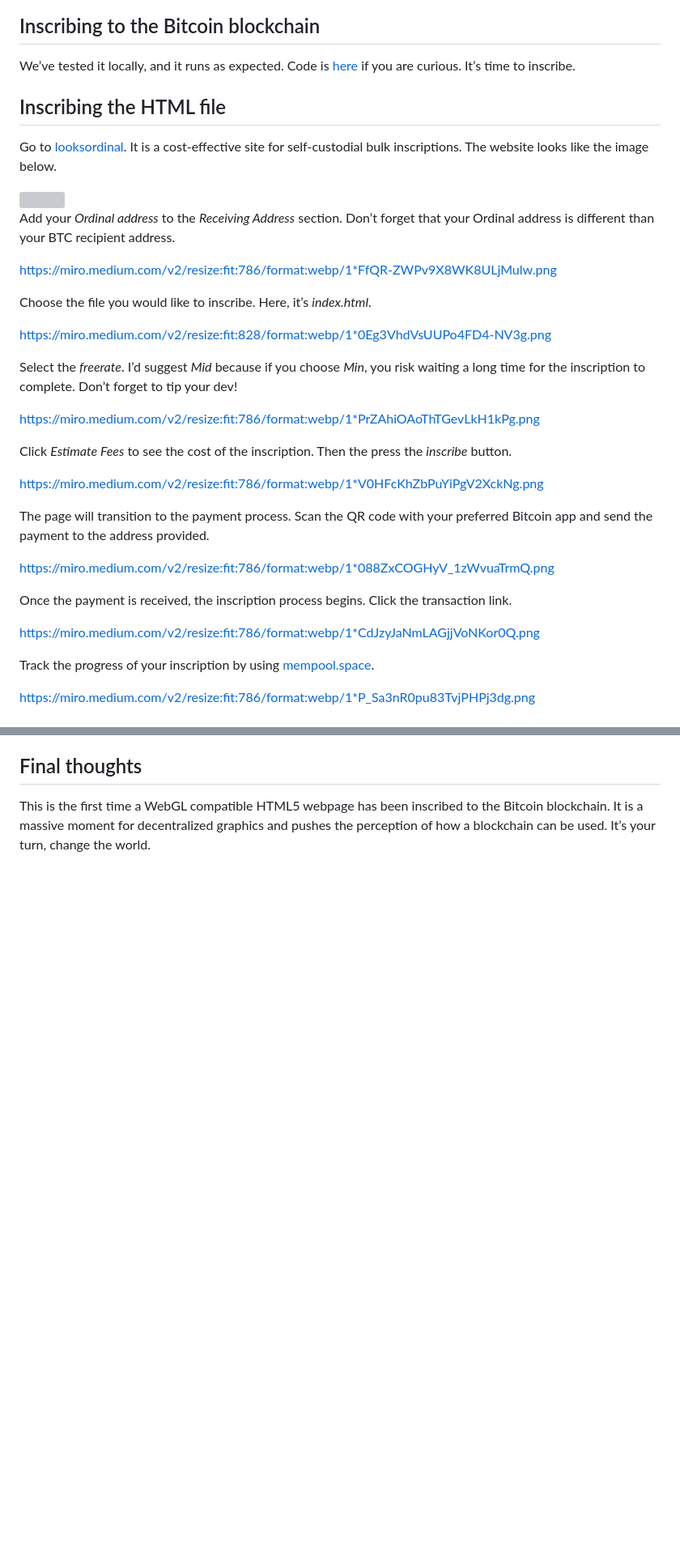
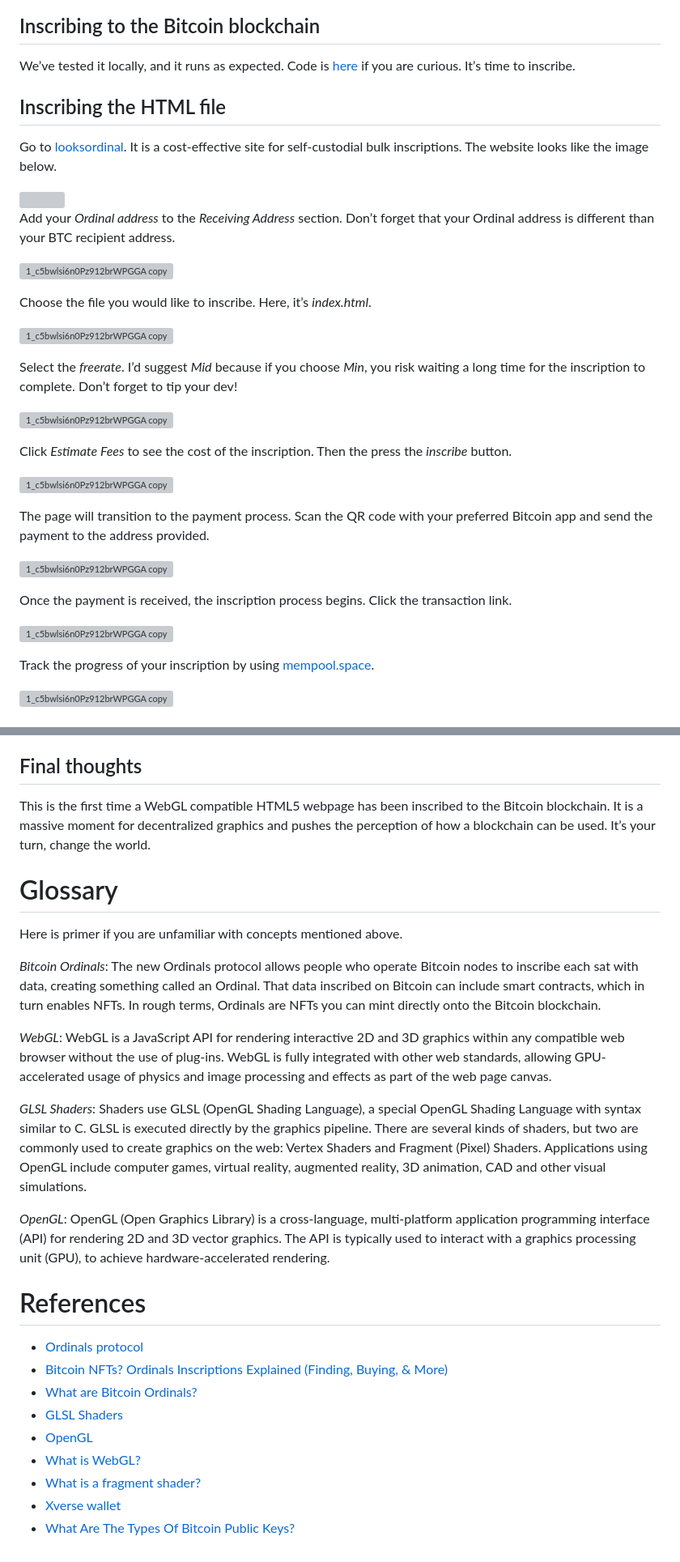
Before and after one commit to vondas-network/webglo, a Markdown page: README.md, 2 parts joined by grey strips. Shown at 81% size. GitHub-like rendering; blank space fills up the shorter version; grey boxes are pictures that could not be loaded.

```diff
--- a/README.md
+++ b/README.md
@@ -328,37 +336,36 @@ IMAGE
 
 We’ve tested it locally, and it runs as expected. Code is [here](https://gist.github.com/cskonopka/6f00d256ad42413ce6e3c28d8410aef0) if you are curious. It’s time to inscribe.
 
-
 ## Inscribing the HTML file
 Go to [looksordinal](https://looksordinal.com/). It is a cost-effective site for self-custodial bulk inscriptions. The website looks like the image below.
 
-  <img height="60%" width="60%" src="https://miro.medium.com/v2/resize:fit:786/format:webp/1*gLEiaEzNXRz4a_0imbQFYg.png"/>
+<img height="60%" width="60%" src="https://miro.medium.com/v2/resize:fit:786/format:webp/1*gLEiaEzNXRz4a_0imbQFYg.png"/>
 
 Add your _Ordinal address_ to the _Receiving Address_ section. Don’t forget that your Ordinal address is different than your BTC recipient address.
 
-https://miro.medium.com/v2/resize:fit:786/format:webp/1*FfQR-ZWPv9X8WK8ULjMulw.png
+![1_c5bwlsi6n0Pz912brWPGGA copy](https://miro.medium.com/v2/resize:fit:786/format:webp/1*FfQR-ZWPv9X8WK8ULjMulw.png)
 
 Choose the file you would like to inscribe. Here, it’s _index.html_.
 
-https://miro.medium.com/v2/resize:fit:828/format:webp/1*0Eg3VhdVsUUPo4FD4-NV3g.png
+![1_c5bwlsi6n0Pz912brWPGGA copy](https://miro.medium.com/v2/resize:fit:828/format:webp/1*0Eg3VhdVsUUPo4FD4-NV3g.png)
 
 Select the _freerate_. I’d suggest _Mid_ because if you choose _Min_, you risk waiting a long time for the inscription to complete. Don’t forget to tip your dev!
 
-https://miro.medium.com/v2/resize:fit:786/format:webp/1*PrZAhiOAoThTGevLkH1kPg.png
+![1_c5bwlsi6n0Pz912brWPGGA copy](https://miro.medium.com/v2/resize:fit:786/format:webp/1*PrZAhiOAoThTGevLkH1kPg.png)
 
 Click _Estimate Fees_ to see the cost of the inscription. Then the press the _inscribe_ button.
 
-https://miro.medium.com/v2/resize:fit:786/format:webp/1*V0HFcKhZbPuYiPgV2XckNg.png
+![1_c5bwlsi6n0Pz912brWPGGA copy](https://miro.medium.com/v2/resize:fit:786/format:webp/1*V0HFcKhZbPuYiPgV2XckNg.png)
 
 The page will transition to the payment process. Scan the QR code with your preferred Bitcoin app and send the payment to the address provided.
 
-https://miro.medium.com/v2/resize:fit:786/format:webp/1*088ZxCOGHyV_1zWvuaTrmQ.png
+![1_c5bwlsi6n0Pz912brWPGGA copy](https://miro.medium.com/v2/resize:fit:786/format:webp/1*088ZxCOGHyV_1zWvuaTrmQ.png)
 
 Once the payment is received, the inscription process begins. Click the transaction link.
 
-https://miro.medium.com/v2/resize:fit:786/format:webp/1*CdJzyJaNmLAGjjVoNKor0Q.png
+![1_c5bwlsi6n0Pz912brWPGGA copy](https://miro.medium.com/v2/resize:fit:786/format:webp/1*CdJzyJaNmLAGjjVoNKor0Q.png)
 
 Track the progress of your inscription by using [mempool.space](https://mempool.space/).
 
-https://miro.medium.com/v2/resize:fit:786/format:webp/1*P_Sa3nR0pu83TvjPHPj3dg.png
+![1_c5bwlsi6n0Pz912brWPGGA copy](https://miro.medium.com/v2/resize:fit:786/format:webp/1*P_Sa3nR0pu83TvjPHPj3dg.png)
 
@@ -365,3 +377,26 @@ https://miro.medium.com/v2/resize:fit:786/format:webp/1*P_Sa3nR0pu83TvjPHPj3dg.p
 
 ## Final thoughts
 This is the first time a WebGL compatible HTML5 webpage has been inscribed to the Bitcoin blockchain. It is a massive moment for decentralized graphics and pushes the perception of how a blockchain can be used. It’s your turn, change the world.
+
+# Glossary
+
+Here is primer if you are unfamiliar with concepts mentioned above.
+
+_Bitcoin Ordinals_: The new Ordinals protocol allows people who operate Bitcoin nodes to inscribe each sat with data, creating something called an Ordinal. That data inscribed on Bitcoin can include smart contracts, which in turn enables NFTs. In rough terms, Ordinals are NFTs you can mint directly onto the Bitcoin blockchain.
+
+_WebGL_: WebGL is a JavaScript API for rendering interactive 2D and 3D graphics within any compatible web browser without the use of plug-ins. WebGL is fully integrated with other web standards, allowing GPU-accelerated usage of physics and image processing and effects as part of the web page canvas.
+
+_GLSL Shaders_: Shaders use GLSL (OpenGL Shading Language), a special OpenGL Shading Language with syntax similar to C. GLSL is executed directly by the graphics pipeline. There are several kinds of shaders, but two are commonly used to create graphics on the web: Vertex Shaders and Fragment (Pixel) Shaders. Applications using OpenGL include computer games, virtual reality, augmented reality, 3D animation, CAD and other visual simulations.
+
+_OpenGL_: OpenGL (Open Graphics Library) is a cross-language, multi-platform application programming interface (API) for rendering 2D and 3D vector graphics. The API is typically used to interact with a graphics processing unit (GPU), to achieve hardware-accelerated rendering.
+
+# References
+- [Ordinals protocol](https://github.com/casey/ord/blob/master/bip.mediawiki)
+- [Bitcoin NFTs? Ordinals Inscriptions Explained (Finding, Buying, & More)](https://nftnow.com/guides/bitcoin-nfts-ordinals-inscriptions-explained-finding-buying-more/)
+- [What are Bitcoin Ordinals?](https://www.bitstamp.net/learn/blockchain/what-are-bitcoin-ordinals/)
+- [GLSL Shaders](https://developer.mozilla.org/en-US/docs/Games/Techniques/3D_on_the_web/GLSL_Shaders)
+- [OpenGL](https://en.wikipedia.org/wiki/OpenGL)
+- [What is WebGL?](https://www.youtube.com/watch?v=f-9LEoYYvE4)
+- [What is a fragment shader?](https://thebookofshaders.com/01/)
+- [Xverse wallet](https://www.xverse.app/)
+- [What Are The Types Of Bitcoin Public Keys?](https://thebitcoinmanual.com/articles/types-btc-public-keys/)
```
Also changed, not shown: other parts of README.md (+24 -11 lines).
